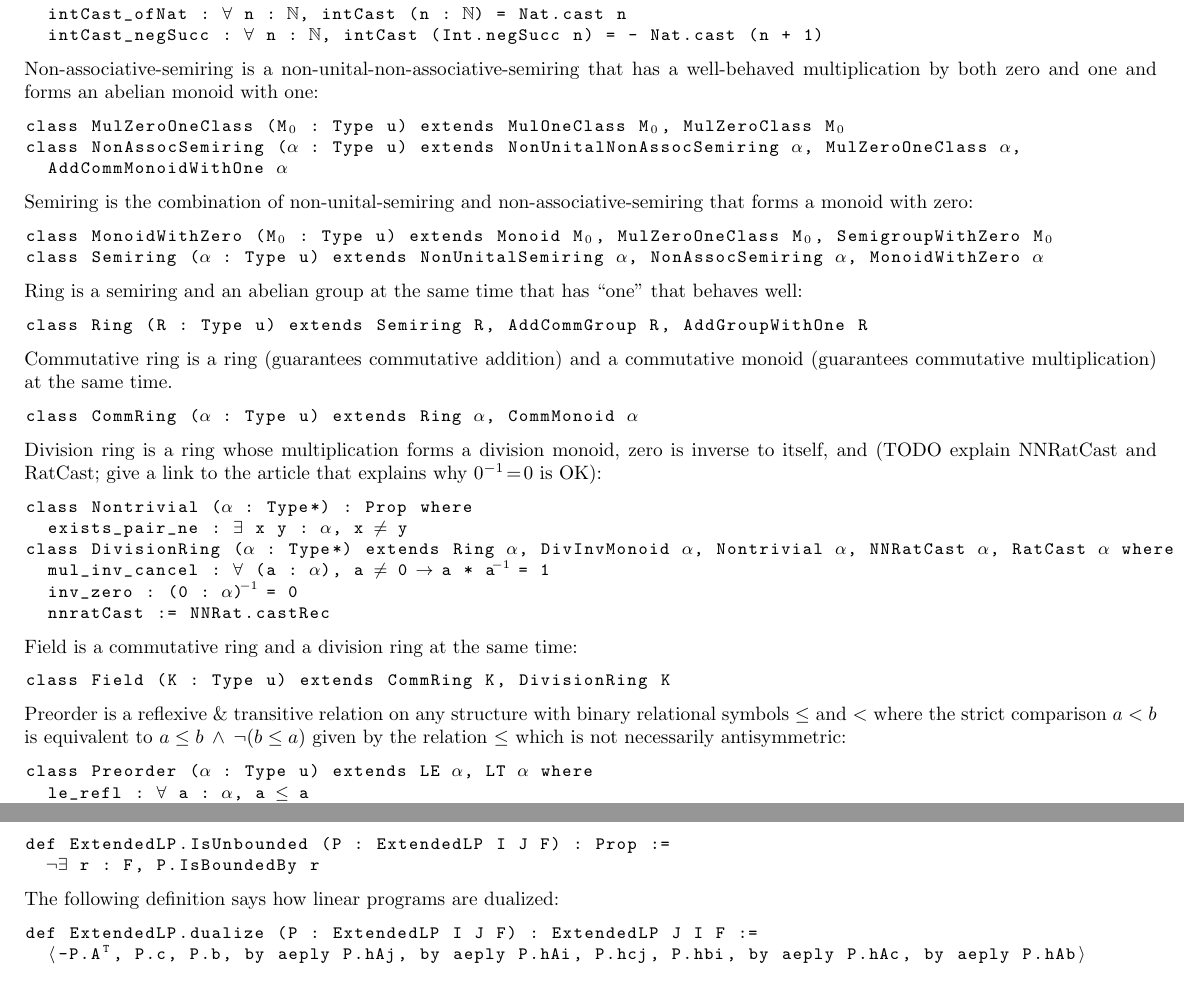
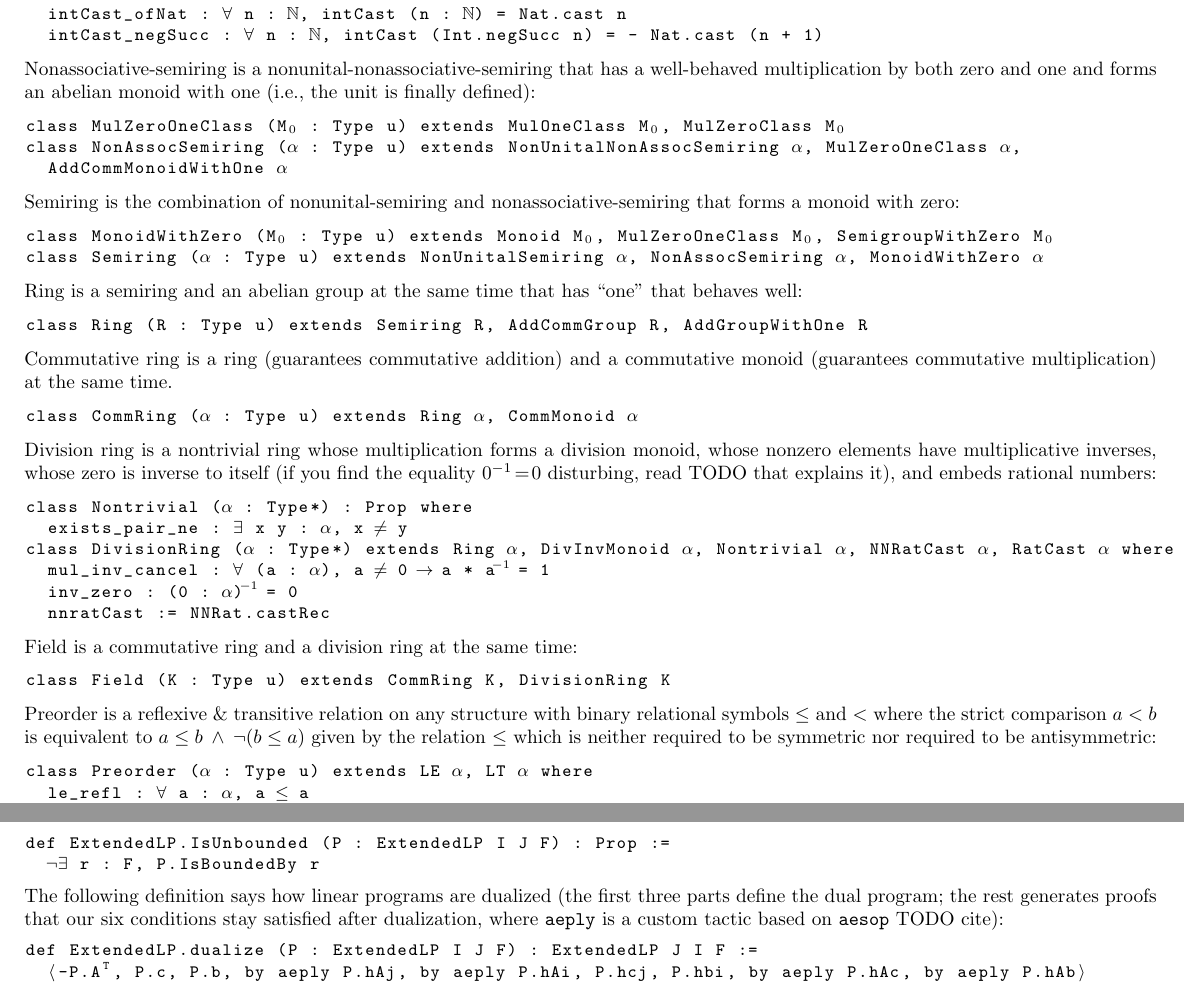
Before and after one commit to madvorak/duality, a LaTeX document (nonLean/duality.tex): two parts of pages 5 and 9 of 14, joined at a grey line, cut so that both start at the same text. Compiled offline with pdfLaTeX.

Commit message:
improvements in Preliminaries

```diff
--- a/nonLean/duality.tex
+++ b/nonLean/duality.tex
@@ -541,14 +545,14 @@ class AddGroupWithOne (R : Type u) extends IntCast R, AddMonoidWithOne R, AddGro
   intCast_ofNat : ∀ n : ℕ, intCast (n : ℕ) = Nat.cast n
   intCast_negSucc : ∀ n : ℕ, intCast (Int.negSucc n) = - Nat.cast (n + 1)
 \end{lstlisting}
-Non-associative-semiring is a non-unital-non-associative-semiring that has a well-behaved multiplication
-by both zero and one and forms an abelian monoid with one:
+Nonassociative-semiring is a nonunital-nonassociative-semiring that has a well-behaved multiplication
+by both zero and one and forms an abelian monoid with one (i.e., the unit is finally defined):
 \begin{lstlisting}
 class MulZeroOneClass (M₀ : Type u) extends MulOneClass M₀, MulZeroClass M₀
 class NonAssocSemiring (α : Type u) extends NonUnitalNonAssocSemiring α, MulZeroOneClass α,
   AddCommMonoidWithOne α
 \end{lstlisting}
-Semiring is the combination of non-unital-semiring and non-associative-semiring that forms a monoid with zero:
+Semiring is the combination of nonunital-semiring and nonassociative-semiring that forms a monoid with zero:
 \begin{lstlisting}
 class MonoidWithZero (M₀ : Type u) extends Monoid M₀, MulZeroOneClass M₀, SemigroupWithZero M₀
 class Semiring (α : Type u) extends NonUnitalSemiring α, NonAssocSemiring α, MonoidWithZero α
@@ -562,8 +566,9 @@ at the same time.
 \begin{lstlisting}
 class CommRing (α : Type u) extends Ring α, CommMonoid α
 \end{lstlisting}
-Division ring is a ring whose multiplication forms a division monoid, zero is inverse to itself, and
-(TODO explain NNRatCast and RatCast; give a link to the article that explains why $0^{-1}\!=\!0$ is OK):
+Division ring is a nontrivial ring whose multiplication forms a division monoid, whose nonzero elements have
+multiplicative inverses, whose zero is inverse to itself
+(if you find the equality $0^{-1}\!=\!0$ disturbing, read TODO that explains it), and embeds rational numbers:
 \begin{lstlisting}
 class Nontrivial (α : Type*) : Prop where
   exists_pair_ne : ∃ x y : α, x ≠ y
@@ -578,7 +583,7 @@ class Field (K : Type u) extends CommRing K, DivisionRing K
 \end{lstlisting}
 Preorder is a reflexive \& transitive relation on any structure with binary relational symbols $\le$ and $<$
 where the strict comparison $a < b$ is equivalent to $a \le b \aand \neg (b \le a)$ given by the relation $\le$
-which is not necessarily antisymmetric:
+which is neither required to be symmetric nor required to be antisymmetric:
 \begin{lstlisting}
 class Preorder (α : Type u) extends LE α, LT α where
   le_refl : ∀ a : α, a ≤ a
@@ -945,7 +941,9 @@ Being unbounded is defined as follows:
 def ExtendedLP.IsUnbounded (P : ExtendedLP I J F) : Prop :=
   ¬∃ r : F, P.IsBoundedBy r
 \end{lstlisting}
-The following definition says how linear programs are dualized:
+The following definition says how linear programs are dualized (the first three parts
+define the dual program; the rest generates proofs that our six conditions stay satisfied
+after dualization, where \texttt{aeply} is a custom tactic based on \texttt{aesop} TODO cite):
 \begin{lstlisting}
 def ExtendedLP.dualize (P : ExtendedLP I J F) : ExtendedLP J I F :=
   ⟨-P.Aᵀ, P.c, P.b, by aeply P.hAj, by aeply P.hAi, P.hcj, P.hbi, by aeply P.hAc, by aeply P.hAb⟩
```
Also changed, not shown: nonLean/duality.pdf, nonLean/duality.tex (31 more changed lines).
